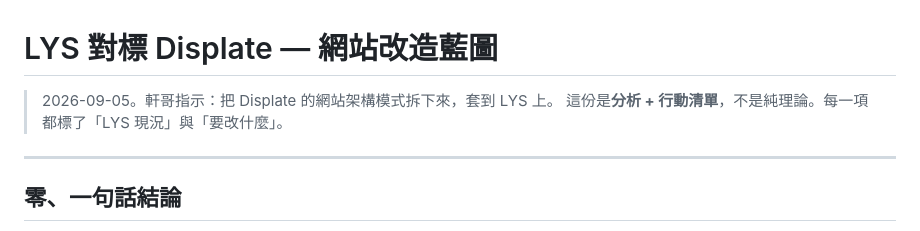
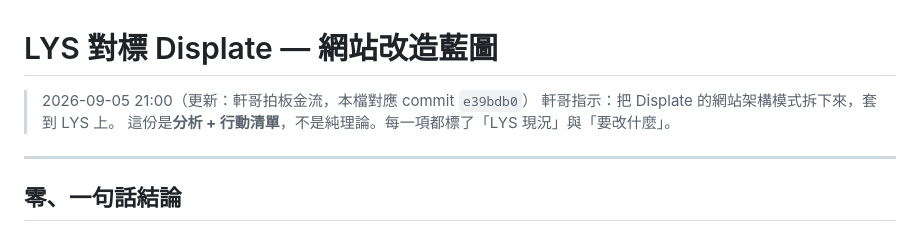
Before and after one commit to seanown/longyousilk, a Markdown page: 雲端大腦/10-LYS對標Displate-改造藍圖.md, the part around one of its changes. Rendered like a GitHub page.

```diff
--- a/雲端大腦/10-LYS對標Displate-改造藍圖.md
+++ b/雲端大腦/10-LYS對標Displate-改造藍圖.md
@@ -1,6 +1,7 @@
 # LYS 對標 Displate — 網站改造藍圖
 
-> 2026-09-05。軒哥指示：把 Displate 的網站架構模式拆下來，套到 LYS 上。
+> 2026-09-05 21:00（更新：軒哥拍板金流，本檔對應 commit `e39bdb0`）
+> 軒哥指示：把 Displate 的網站架構模式拆下來，套到 LYS 上。
 > 這份是**分析 + 行動清單**，不是純理論。每一項都標了「LYS 現況」與「要改什麼」。
 
 ---
```
Also changed, not shown: other parts of 雲端大腦/10-LYS對標Displate-改造藍圖.md (+56 -4 lines), 雲端大腦/02-還沒搬完-待辦清單.md (+21 -8 lines).
